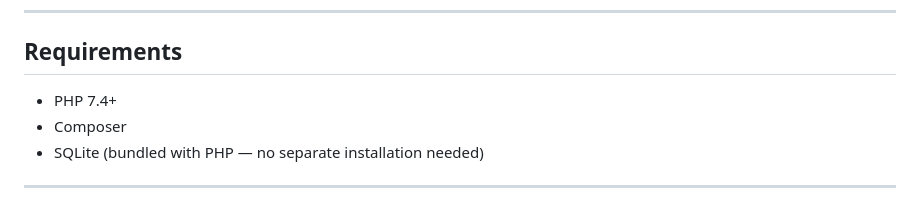
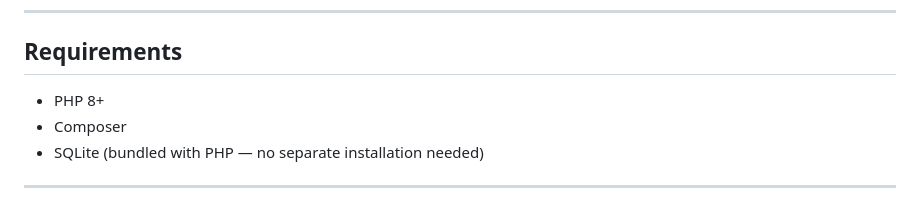
Before and after one commit to pravtst33-coder/URL-Shortner, a Markdown page: README.md, the part around the change. GitHub-like rendering.

```diff
--- a/README.md
+++ b/README.md
@@ -20,7 +20,7 @@ A role-based URL shortener service built with **PHP Laravel 8** and **SQLite**.
 
 ## Requirements
 
-- PHP 7.4+
+- PHP 8+
 - Composer
 - SQLite (bundled with PHP — no separate installation needed)
 
```
